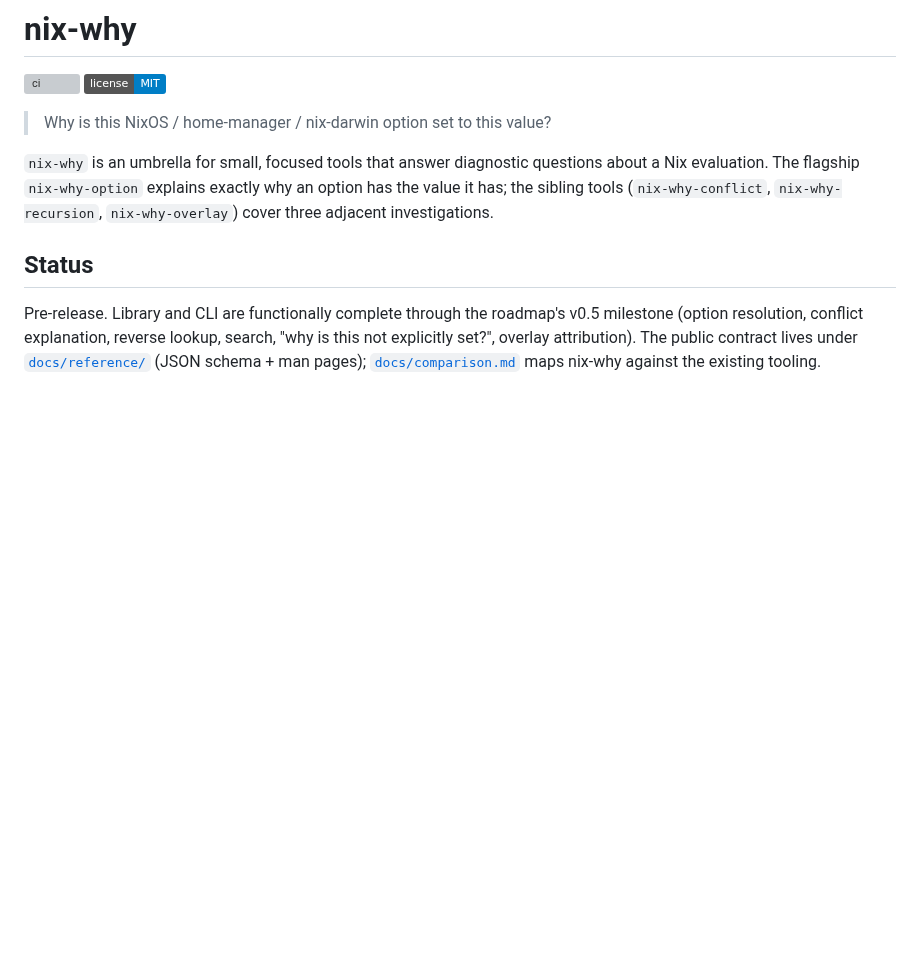
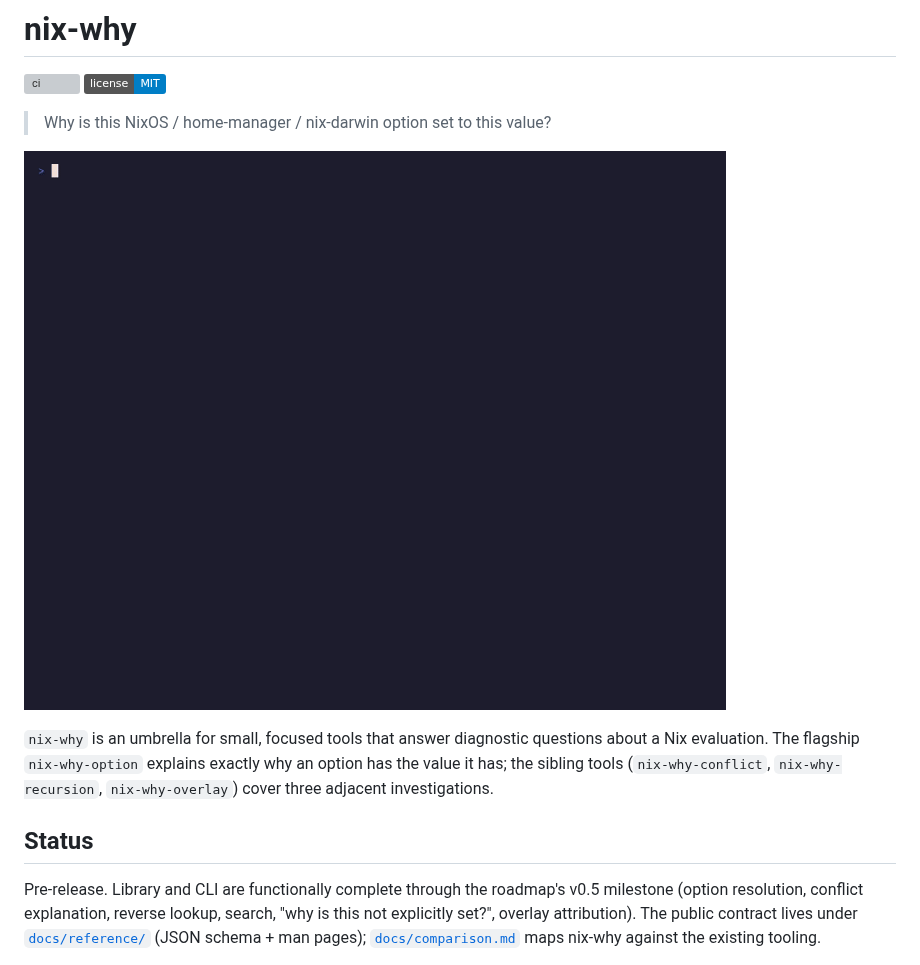
Before and after one commit to abstracts33d/nix-why, a Markdown page: README.md, the part around the change. Drawn GitHub-style; pictures changed too: demo/nix-why.gif (added); badges without logos; blank space fills up the shorter version; grey boxes are pictures that could not be loaded.

Commit message:
feat(demo): self-contained demo flake + vhs GIF; fix store-path stripping
Demo: demo/ is a small flat flake (services.webapp.*) telling a story in
four commands - a winner overriding an mkDefault, a mkForce/mkForce merge
conflict, an mkIf-gated option, and stable JSON. demo/demo.tape renders
demo/nix-why.gif (vhs). Doubles as a runnable example and the README hero.

Fix (found while recording the demo): store-path stripping was applied by
the resolve renderer but NOT by nix-why-conflict, why-not's declaration/
filtered-definition/hint lines, or what-sets declarations - so flake
configs (always copied to the store) leaked /nix/store/HASH-source/ paths
in those views. Added strip_store_in_text for the free-text hint and
applied strip_store_prefix consistently across all renderers.

```diff
--- a/README.md
+++ b/README.md
@@ -4,6 +4,8 @@
 [![license: MIT](https://img.shields.io/badge/license-MIT-blue.svg)](LICENSE)
 
 > Why is this NixOS / home-manager / nix-darwin option set to this value?
+
+![nix-why demo](demo/nix-why.gif)
 
 `nix-why` is an umbrella for small, focused tools that answer diagnostic
 questions about a Nix evaluation. The flagship `nix-why-option` explains
```
Also changed, not shown: 9 other files.
